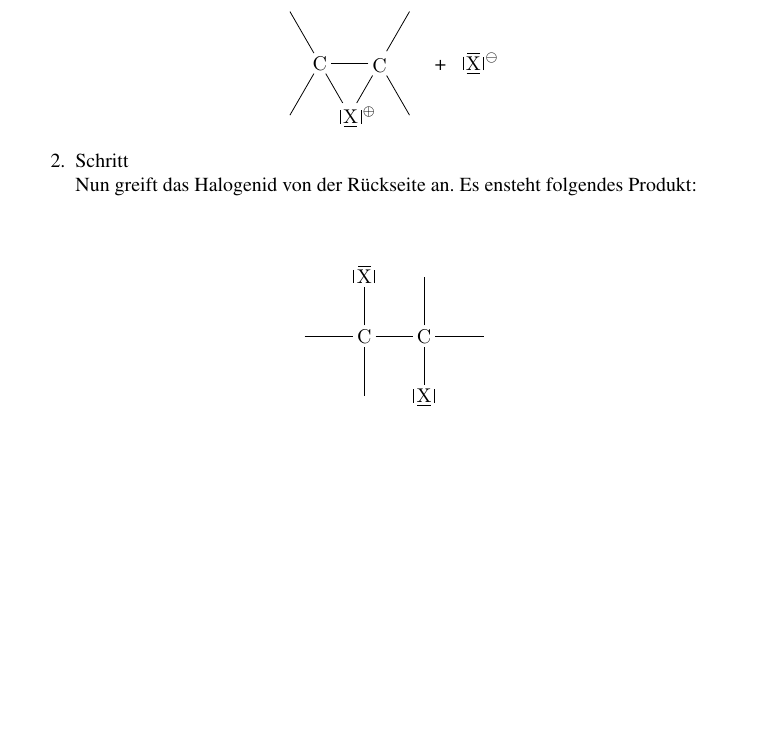
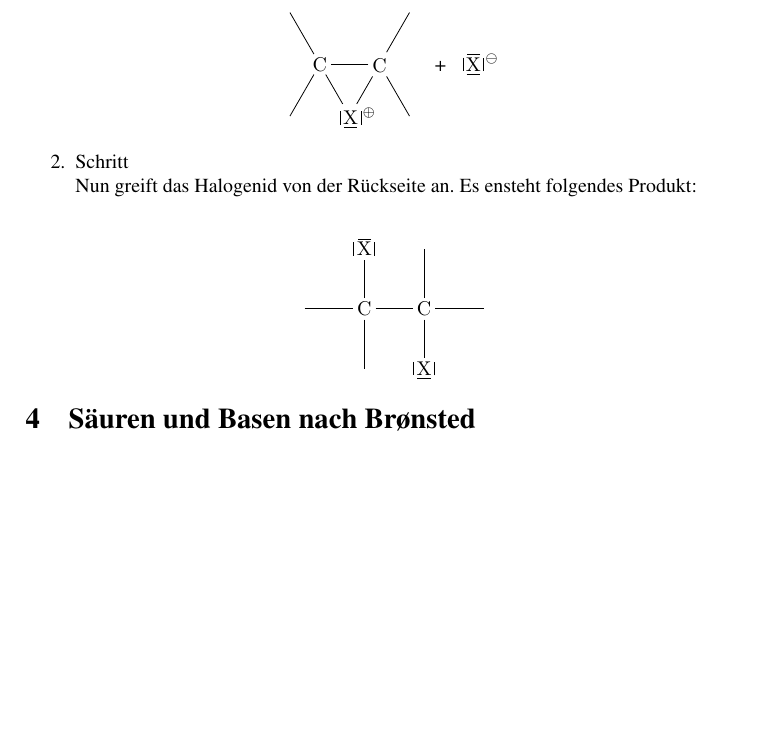
Before and after one commit to Die-dichten-Denker/Chemie-Uebersicht-Organik, a LaTeX document (Organische Chemie.tex): part of page 9 of 9, cut so that both start at the same text, the shorter picture padded with empty space. Compiled offline with pdfLaTeX.

Commit message:
Brönsted base/Säure und Reaktion Fixes #20

```diff
--- a/Organische Chemie.tex
+++ b/Organische Chemie.tex
@@ -315,11 +315,14 @@ Diese ist bimolekular und Zweischrittig.
         \schemestop \\ [5mm]
         \end{center}
     \item Schritt\\
-        Nun greift das Halogenid von der Rückseite an. Es ensteht folgendes Produkt:\\ [5mm]
+        Nun greift das Halogenid von der Rückseite an. Es ensteht folgendes Produkt:\\
         \begin{center}
         \schemestart
             \chemfig{-C ([:90]-\charge{0=\|,90=\|,180=\|}{\ce{X}})  ([:270]-) - C ([:270]-\charge{0=\|,270=\|,180=\|}{\ce{X}})  ([:90]-) -}
-        \schemestop \\ [5mm]
+        \schemestop
         \end{center}
 \end{enumerate}
+
+\section{Säuren und Basen nach Brønsted}
+
 \end{document}
```
Also changed, not shown: Organische Chemie.tex (6 more changed lines).
